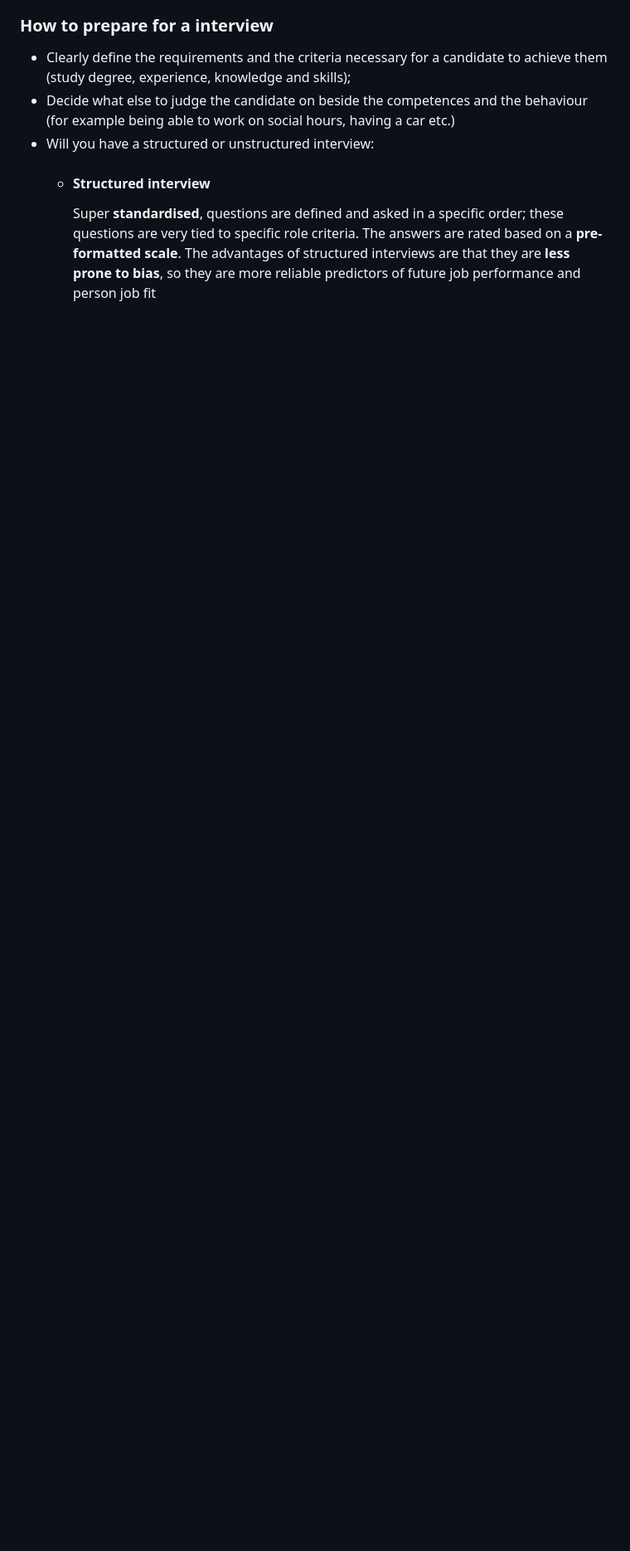
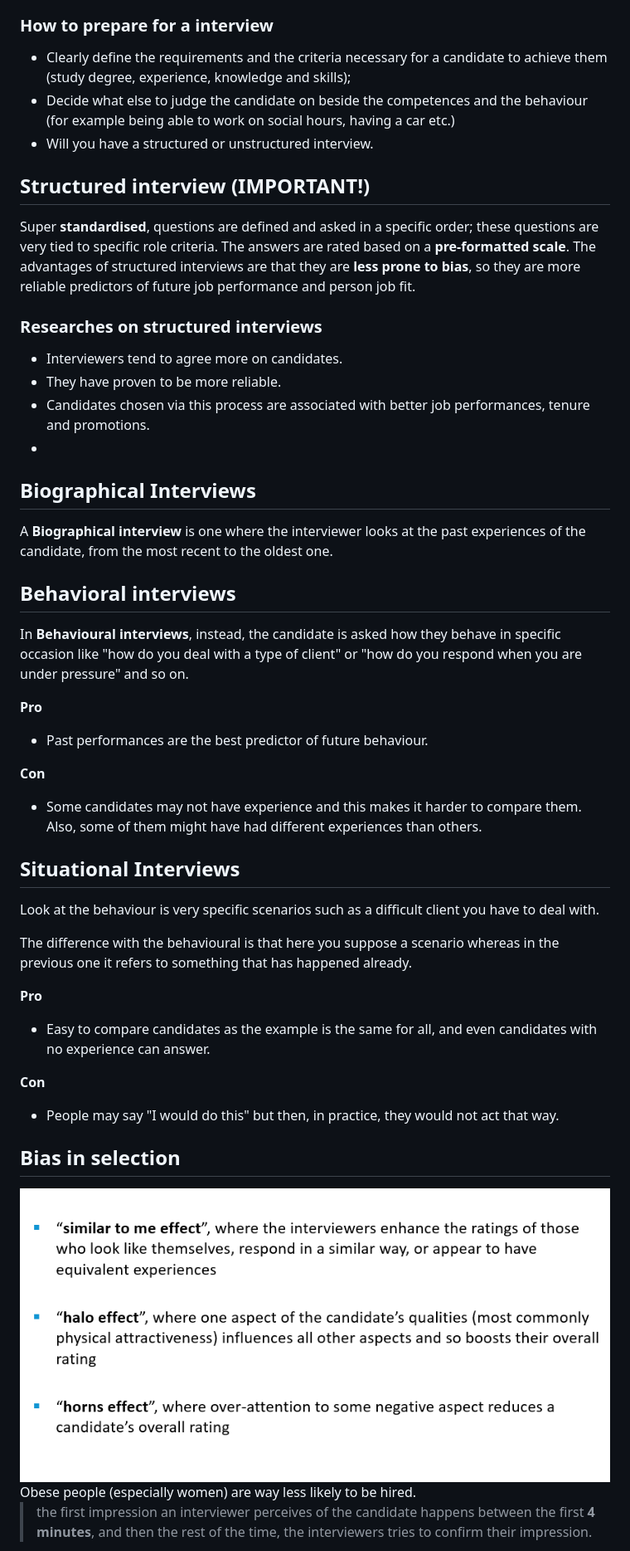
Before and after one commit to Amantini1997/FromUbuntu, a Markdown page: HRM/Lecture.md, the part around the change printed below. Shown: that part at 83% size. Rendered like a GitHub page; pictures changed too: HRM/img/bias.png (added); blank space fills up the shorter version.

```diff
--- a/HRM/Lecture 1.md
+++ b/HRM/Lecture.md
@@ -260,8 +260,47 @@ But also to find out how much they are motivated and if they (values and horient
 ### How to prepare for a interview
 - Clearly define the requirements and the criteria necessary for a candidate to achieve them (study degree, experience, knowledge and skills);
 - Decide what else to judge the candidate on beside the competences and the behaviour (for example being able to work on social hours, having a car etc.)
-- Will you have a structured or unstructured interview:
-  -  #### Structured interview
-        Super **standardised**, questions are defined and asked in a specific order; these questions are very tied to specific role criteria.
-        The answers are rated based on a **pre-formatted scale**.
-        The advantages of structured interviews are that they are **less prone to bias**, so they are more reliable predictors of future job performance and person job fit
+- Will you have a structured or unstructured interview.
+
+## Structured interview (IMPORTANT!)
+Super **standardised**, questions are defined and asked in a specific order; these questions are very tied to specific role criteria.
+The answers are rated based on a **pre-formatted scale**.
+The advantages of structured interviews are that they are **less prone to bias**, so they are more reliable predictors of future job performance and person job fit.
+
+### Researches on structured interviews
+- Interviewers tend to agree more on candidates.
+- They have proven to be more reliable.
+- Candidates chosen via this process are associated with better job performances, tenure and promotions.
+-
+
+## Biographical Interviews
+
+A **Biographical interview** is one where the interviewer looks at the past experiences of the candidate, from the most recent to the oldest one.
+
+## Behavioral interviews
+
+In **Behavioural interviews**, instead, the candidate is asked how they behave in specific occasion like "how do you deal with a type of client" or "how do you respond when you are under pressure" and so on.
+
+**Pro**
+- Past performances are the best predictor of future behaviour.
+
+**Con**
+- Some candidates may not have experience and this makes it harder to compare them. Also, some of them might have had different experiences than others.
+
+## Situational Interviews
+Look at the behaviour is very specific scenarios such as a difficult client you have to deal with.
+
+The difference with the behavioural is that here you suppose a scenario whereas in the previous one it refers to something that has happened already.
+
+**Pro**
+- Easy to compare candidates as the example is the same for all, and even candidates with no experience can answer.
+
+**Con**
+- People may say "I would do this" but then, in practice, they would not act that way.
+
+## Bias in selection
+<img src="./img/bias.png">
+Obese people (especially women) are way less likely to be hired.
+
+> the first impression an interviewer perceives of the candidate happens between the first **4 minutes**, and then the rest of the time, the interviewers tries to confirm their impression.
+
```
Also changed, not shown: other parts of HRM/Lecture.md (+13 -10 lines), HRM/img/selection_process.png (added), 1 other file.
